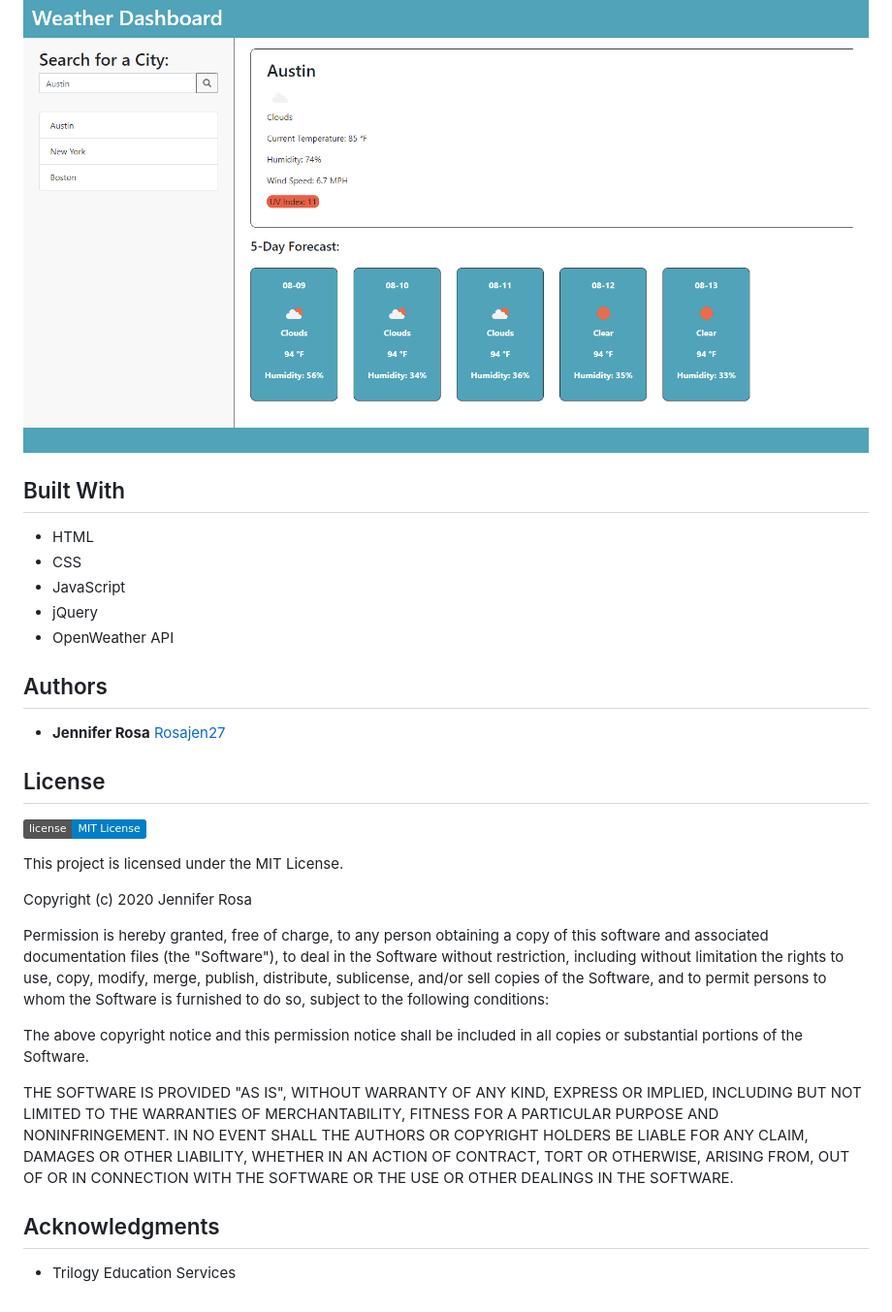
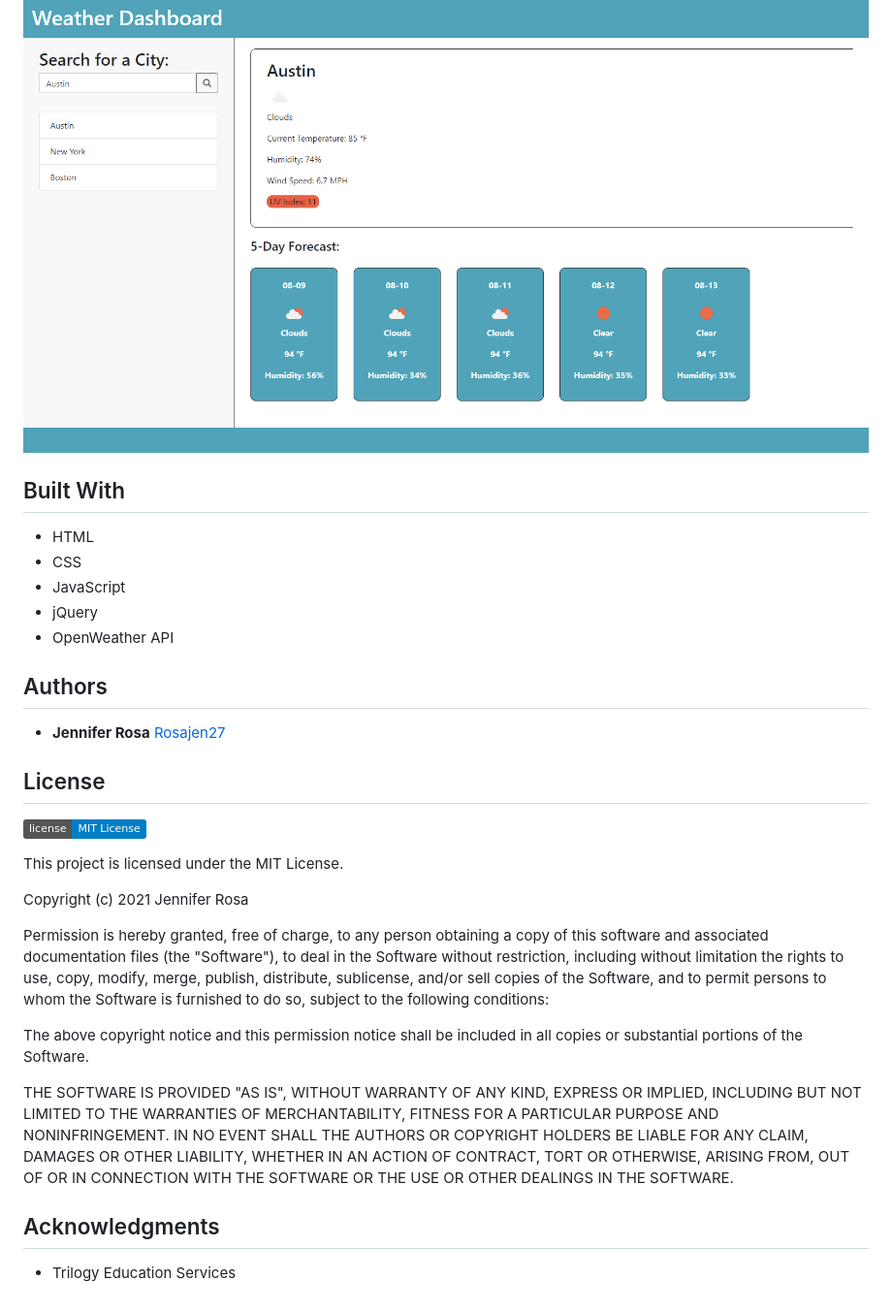
Before and after one commit to rosajen27/weather-dashboard, a Markdown page: README.md, the part around the change printed below. Shown: that part at 97% size. Rendered like a GitHub page; badges without logos.

```diff
--- a/README.md
+++ b/README.md
@@ -9,16 +15,18 @@ Deployed Website: https://rosajen27.github.io/weather-dashboard/
 ![weather dashboard demo](./Assets/screenshot.png)
+
 
 ## Built With
 
-  - HTML
-  - CSS
-  - JavaScript
-  - jQuery
-  - OpenWeather API
+  * HTML
+  * CSS
+  * JavaScript
+  * jQuery
+  * OpenWeather API
+
 
 ## Authors
 
-  - **Jennifer Rosa**
+  * **Jennifer Rosa**
     [Rosajen27](https://rosajen27.github.io/)
 
 
@@ -28,7 +36,7 @@ Deployed Website: https://rosajen27.github.io/weather-dashboard/
 
 This project is licensed under the MIT License.
 
-Copyright (c) 2020 Jennifer Rosa
+Copyright (c) 2021 Jennifer Rosa
 
 Permission is hereby granted, free of charge, to any person obtaining a copy
 of this software and associated documentation files (the "Software"), to deal
@@ -48,6 +56,7 @@ LIABILITY, WHETHER IN AN ACTION OF CONTRACT, TORT OR OTHERWISE, ARISING FROM,
 OUT OF OR IN CONNECTION WITH THE SOFTWARE OR THE USE OR OTHER DEALINGS IN THE
 SOFTWARE.
 
+
 ## Acknowledgments
 
-  - Trilogy Education Services
+  * Trilogy Education Services
```
Also changed, not shown: other parts of README.md (+9 -3 lines), Assets/new-screenshot.png (added).
